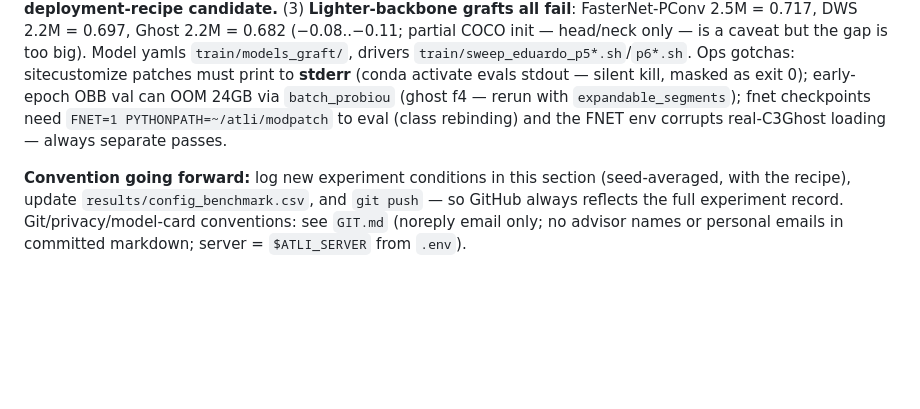
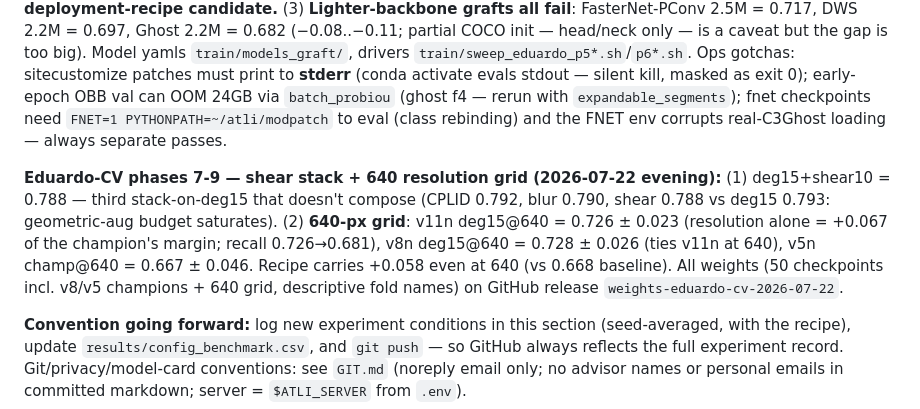
Before and after one commit to eduardoloz/atli-inspection, a Markdown page: CLAUDE.md, the part around the change. GitHub-like rendering; blank space fills up the shorter version.

```diff
--- a/CLAUDE.md
+++ b/CLAUDE.md
@@ -160,6 +160,8 @@ Per-run metrics: `results/config_benchmark.csv`. Full writeup: `results/paper_re
 
 **Eduardo-CV phases 5-6 — deg15 stacks, blur-aug, lighter backbones (2026-07-22, `results/weekly_update_2026-07-22.md` (all-in-one) + `eval_blur_robustness.json`):** on the 974-img eduardo 5-fold CV, recipe base = OBB champ+osall+deg15 @1280 (mAP 0.793 ± 0.023). (1) **+CPLID-in-train: 0.792 — no gain**, CPLID and deg15 don't compose (CPLID restore can be dropped). (2) **+blur-aug (MotionBlur p=0.3 + GaussianBlur p=0.2, via env-gated albumentations sitecustomize `~/atli/blurpatch`+`pylibs_blur`): clean 0.790 (tie) but 7px-motion-blur test mAP 0.678 vs 0.466 — +0.21 robustness at zero clean cost → ★ deployment-recipe candidate.** (3) **Lighter-backbone grafts all fail**: FasterNet-PConv 2.5M = 0.717, DWS 2.2M = 0.697, Ghost 2.2M = 0.682 (−0.08..−0.11; partial COCO init — head/neck only — is a caveat but the gap is too big). Model yamls `train/models_graft/`, drivers `train/sweep_eduardo_p5*.sh`/`p6*.sh`. Ops gotchas: sitecustomize patches must print to **stderr** (conda activate evals stdout — silent kill, masked as exit 0); early-epoch OBB val can OOM 24GB via `batch_probiou` (ghost f4 — rerun with `expandable_segments`); fnet checkpoints need `FNET=1 PYTHONPATH=~/atli/modpatch` to eval (class rebinding) and the FNET env corrupts real-C3Ghost loading — always separate passes.
 
+**Eduardo-CV phases 7-9 — shear stack + 640 resolution grid (2026-07-22 evening):** (1) deg15+shear10 = 0.788 — third stack-on-deg15 that doesn't compose (CPLID 0.792, blur 0.790, shear 0.788 vs deg15 0.793: geometric-aug budget saturates). (2) **640-px grid**: v11n deg15@640 = 0.726 ± 0.023 (resolution alone = +0.067 of the champion's margin; recall 0.726→0.681), v8n deg15@640 = 0.728 ± 0.026 (ties v11n at 640), v5n champ@640 = 0.667 ± 0.046. Recipe carries +0.058 even at 640 (vs 0.668 baseline). All weights (50 checkpoints incl. v8/v5 champions + 640 grid, descriptive fold names) on GitHub release `weights-eduardo-cv-2026-07-22`.
+
 **Convention going forward:** log new experiment conditions in this section (seed-averaged, with the recipe), update `results/config_benchmark.csv`, and `git push` — so GitHub always reflects the full experiment record. Git/privacy/model-card conventions: see `GIT.md` (noreply email only; no advisor names or personal emails in committed markdown; server = `$ATLI_SERVER` from `.env`).
 
 ## Repo structure & key scripts
```
Also changed, not shown: results/weekly_update_2026-07-22.md (+10 -1 lines), results/figures/eduardo_cv/fig_prmap_all_conditions.png, 6 other files.
